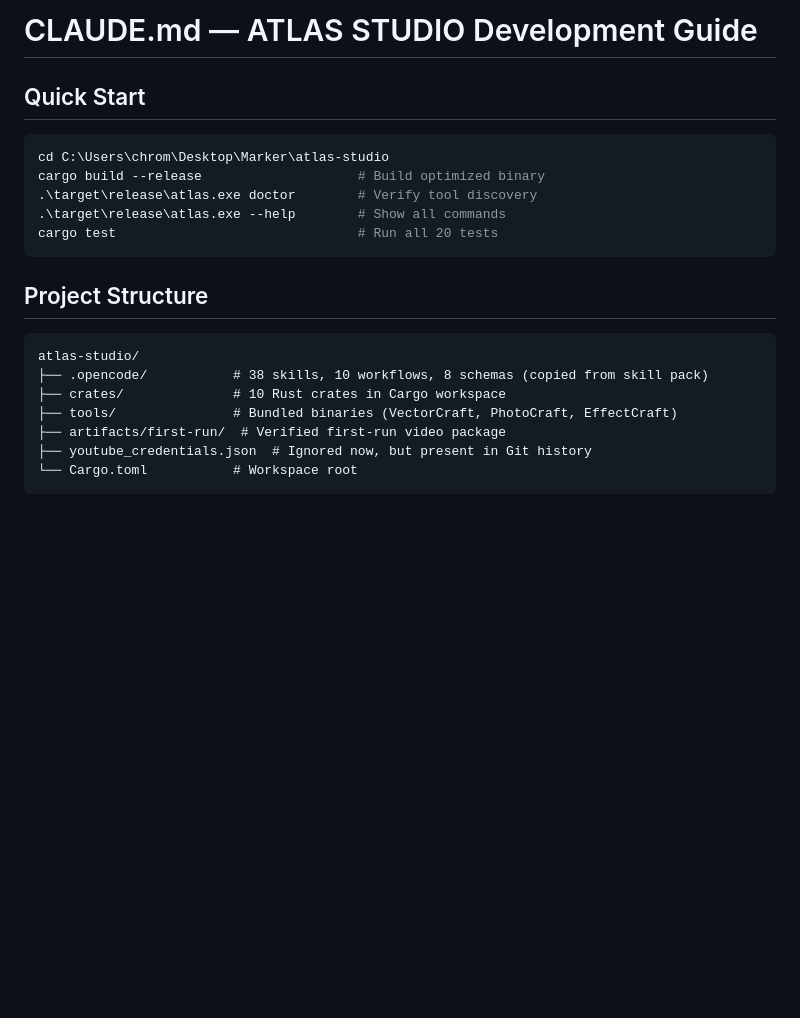
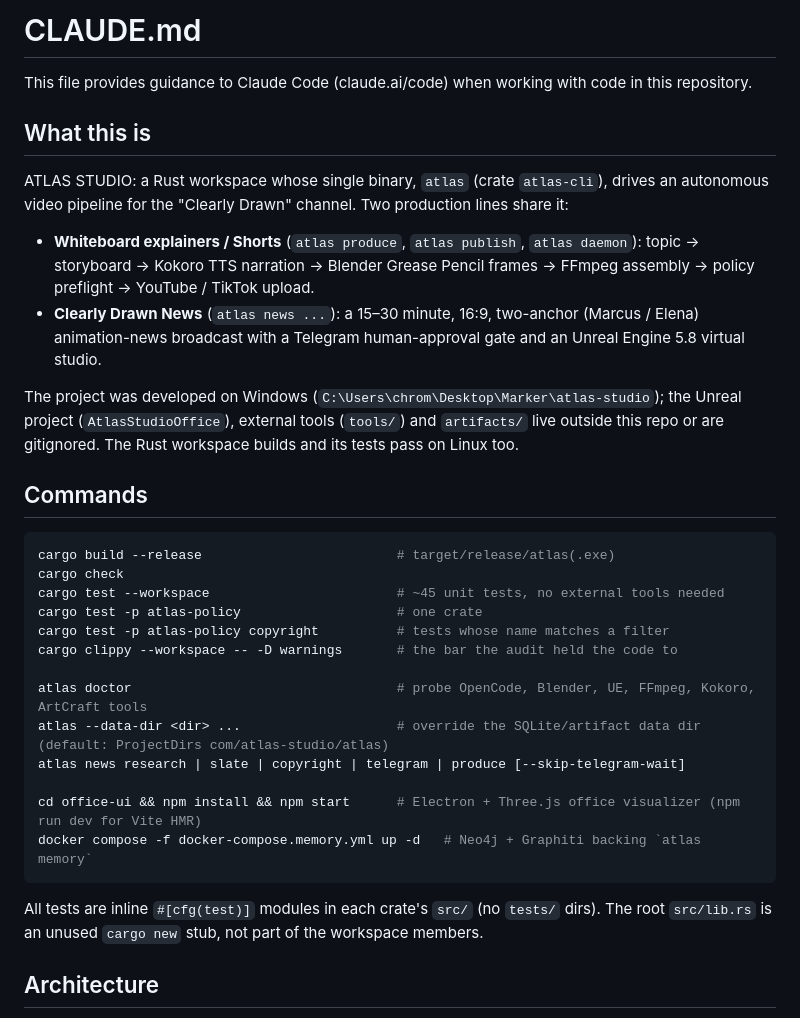
Before and after one commit to Snapwave333/Clearly-Drawn-News, a Markdown page: CLAUDE.md, the part around one of its changes. Drawn GitHub-style; blank space fills up the shorter version.

````diff
--- a/CLAUDE.md
+++ b/CLAUDE.md
@@ -1,24 +1,35 @@
-# CLAUDE.md — ATLAS STUDIO Development Guide
+# CLAUDE.md
 
-## Quick Start
+This file provides guidance to Claude Code (claude.ai/code) when working with code in this repository.
+
+## What this is
+
+ATLAS STUDIO: a Rust workspace whose single binary, `atlas` (crate `atlas-cli`), drives an autonomous video pipeline for the "Clearly Drawn" channel. Two production lines share it:
+
+- **Whiteboard explainers / Shorts** (`atlas produce`, `atlas publish`, `atlas daemon`): topic → storyboard → Kokoro TTS narration → Blender Grease Pencil frames → FFmpeg assembly → policy preflight → YouTube / TikTok upload.
+- **Clearly Drawn News** (`atlas news ...`): a 15–30 minute, 16:9, two-anchor (Marcus / Elena) animation-news broadcast with a Telegram human-approval gate and an Unreal Engine 5.8 virtual studio.
+
+The project was developed on Windows (`C:\Users\chrom\Desktop\Marker\atlas-studio`); the Unreal project (`AtlasStudioOffice`), external tools (`tools/`) and `artifacts/` live outside this repo or are gitignored. The Rust workspace builds and its tests pass on Linux too.
+
+## Commands
 
 ```bash
-cd C:\Users\chrom\Desktop\Marker\atlas-studio
-cargo build --release                    # Build optimized binary
-.\target\release\atlas.exe doctor        # Verify tool discovery
-.\target\release\atlas.exe --help        # Show all commands
-cargo test                               # Run all 20 tests
+cargo build --release                         # target/release/atlas(.exe)
+cargo check
+cargo test --workspace                        # ~45 unit tests, no external tools needed
+cargo test -p atlas-policy                    # one crate
+cargo test -p atlas-policy copyright          # tests whose name matches a filter
+cargo clippy --workspace -- -D warnings       # the bar the audit held the code to
+
+atlas doctor                                  # probe OpenCode, Blender, UE, FFmpeg, Kokoro, ArtCraft tools
+atlas --data-dir <dir> ...                    # override the SQLite/artifact data dir (default: ProjectDirs com/atlas-studio/atlas)
+atlas news research | slate | copyright | telegram | produce [--skip-telegram-wait]
+
+cd office-ui && npm install && npm start      # Electron + Three.js office visualizer (npm run dev for Vite HMR)
+docker compose -f docker-compose.memory.yml up -d   # Neo4j + Graphiti backing `atlas memory`
 ```
 
-## Project Structure
+All tests are inline `#[cfg(test)]` modules in each crate's `src/` (no `tests/` dirs). The root `src/lib.rs` is an unused `cargo new` stub, not part of the workspace members.
 
-```
-atlas-studio/
-├── .opencode/           # 38 skills, 10 workflows, 8 schemas (copied from skill pack)
-├── crates/              # 10 Rust crates in Cargo workspace
-├── tools/               # Bundled binaries (VectorCraft, PhotoCraft, EffectCraft)
-├── artifacts/first-run/  # Verified first-run video package
-├── youtube_credentials.json  # Ignored now, but present in Git history
-└── Cargo.toml           # Workspace root
-```
+## Architecture
 
````
Also changed, not shown: other parts of CLAUDE.md (+20 -123 lines).
